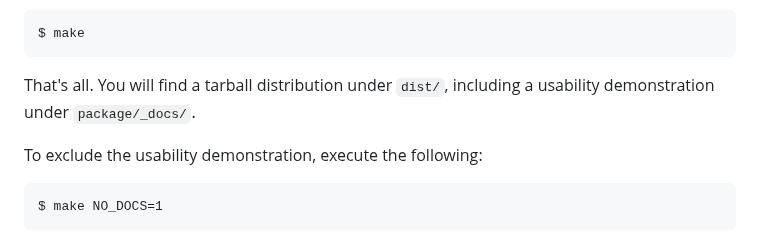
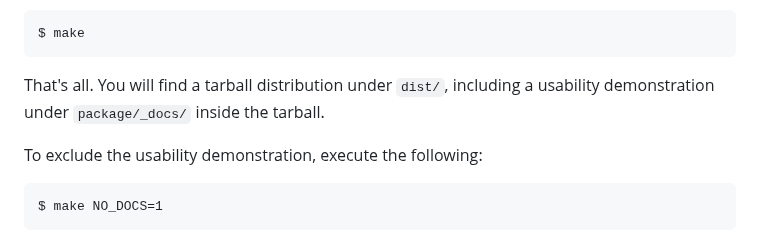
Before and after one commit to ByteB4rb1e/html-theme-ref, a Markdown page: README.md, the part around the change. Drawn GitHub-style.

Commit message:
doc(README): add context for docs

````diff
--- a/README.md
+++ b/README.md
@@ -55,7 +55,7 @@ $ make
 ```
 
 That's all. You will find a tarball distribution under `dist/`, including a
-usability demonstration under `package/_docs/`.
+usability demonstration under `package/_docs/` inside the tarball.
 
 To exclude the usability demonstration, execute the following:
 
````
